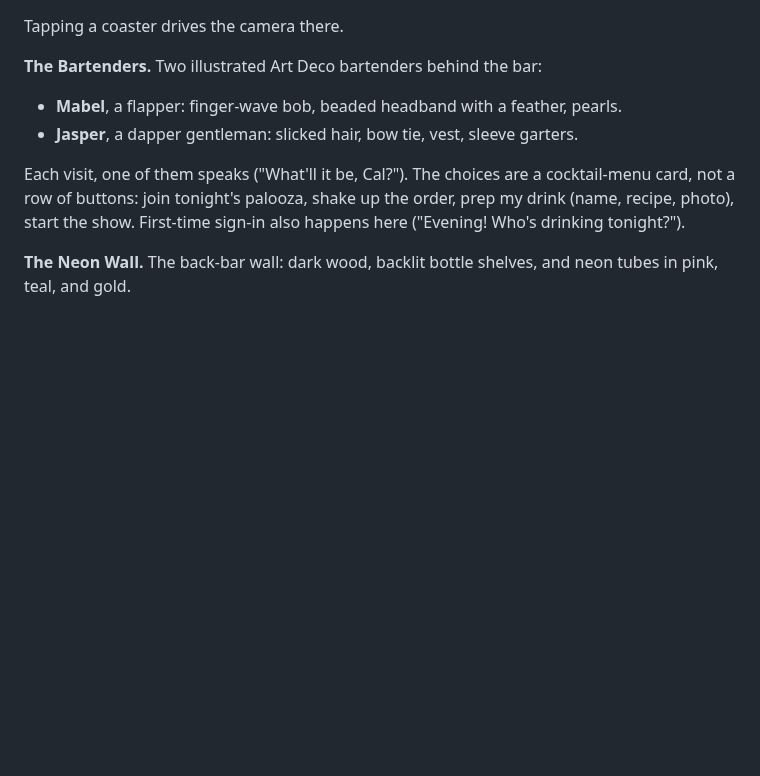
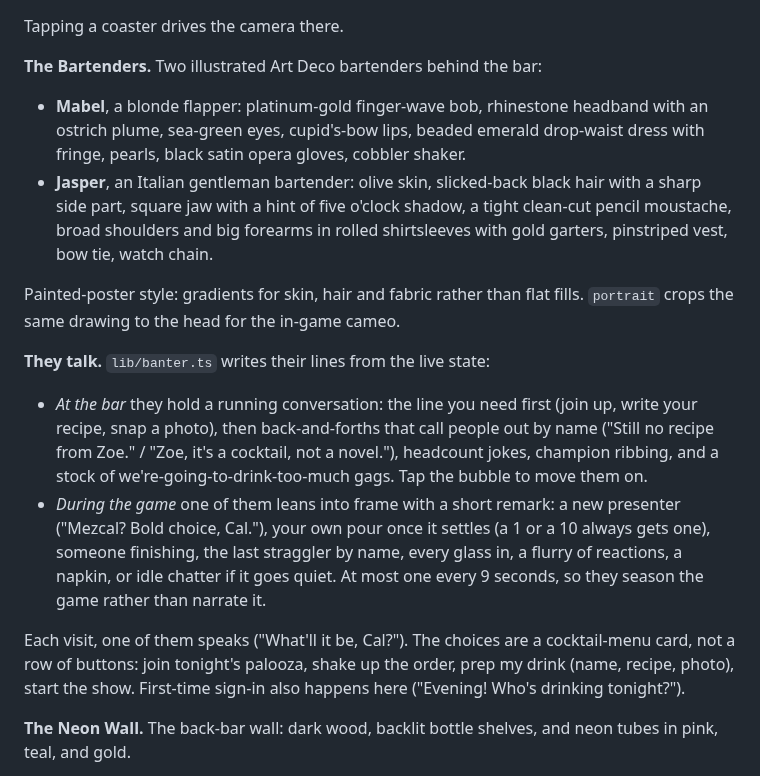
Before and after one commit to 50thycal/drink_palooza, a Markdown page: PLAN.md, the part around the change. Rendered like a GitHub page; blank space fills up the shorter version.

```diff
--- a/PLAN.md
+++ b/PLAN.md
@@ -159,8 +159,14 @@ sections are **Art Deco coasters**:
 Tapping a coaster drives the camera there.
 
 **The Bartenders.** Two illustrated Art Deco bartenders behind the bar:
-- **Mabel**, a flapper: finger-wave bob, beaded headband with a feather, pearls.
-- **Jasper**, a dapper gentleman: slicked hair, bow tie, vest, sleeve garters.
+- **Mabel**, a blonde flapper: platinum-gold finger-wave bob, rhinestone headband with an ostrich plume, sea-green eyes, cupid's-bow lips, beaded emerald drop-waist dress with fringe, pearls, black satin opera gloves, cobbler shaker.
+- **Jasper**, an Italian gentleman bartender: olive skin, slicked-back black hair with a sharp side part, square jaw with a hint of five o'clock shadow, a tight clean-cut pencil moustache, broad shoulders and big forearms in rolled shirtsleeves with gold garters, pinstriped vest, bow tie, watch chain.
+
+Painted-poster style: gradients for skin, hair and fabric rather than flat fills. `portrait` crops the same drawing to the head for the in-game cameo.
+
+**They talk.** `lib/banter.ts` writes their lines from the live state:
+- *At the bar* they hold a running conversation: the line you need first (join up, write your recipe, snap a photo), then back-and-forths that call people out by name ("Still no recipe from Zoe." / "Zoe, it's a cocktail, not a novel."), headcount jokes, champion ribbing, and a stock of we're-going-to-drink-too-much gags. Tap the bubble to move them on.
+- *During the game* one of them leans into frame with a short remark: a new presenter ("Mezcal? Bold choice, Cal."), your own pour once it settles (a 1 or a 10 always gets one), someone finishing, the last straggler by name, every glass in, a flurry of reactions, a napkin, or idle chatter if it goes quiet. At most one every 9 seconds, so they season the game rather than narrate it.
 
 Each visit, one of them speaks ("What'll it be, Cal?"). The choices are a
 cocktail-menu card, not a row of buttons: join tonight's palooza, shake up the
```
Also changed, not shown: README.md (+1 -0 lines), docs/screens/0-bartenders.png, 7 other files.
